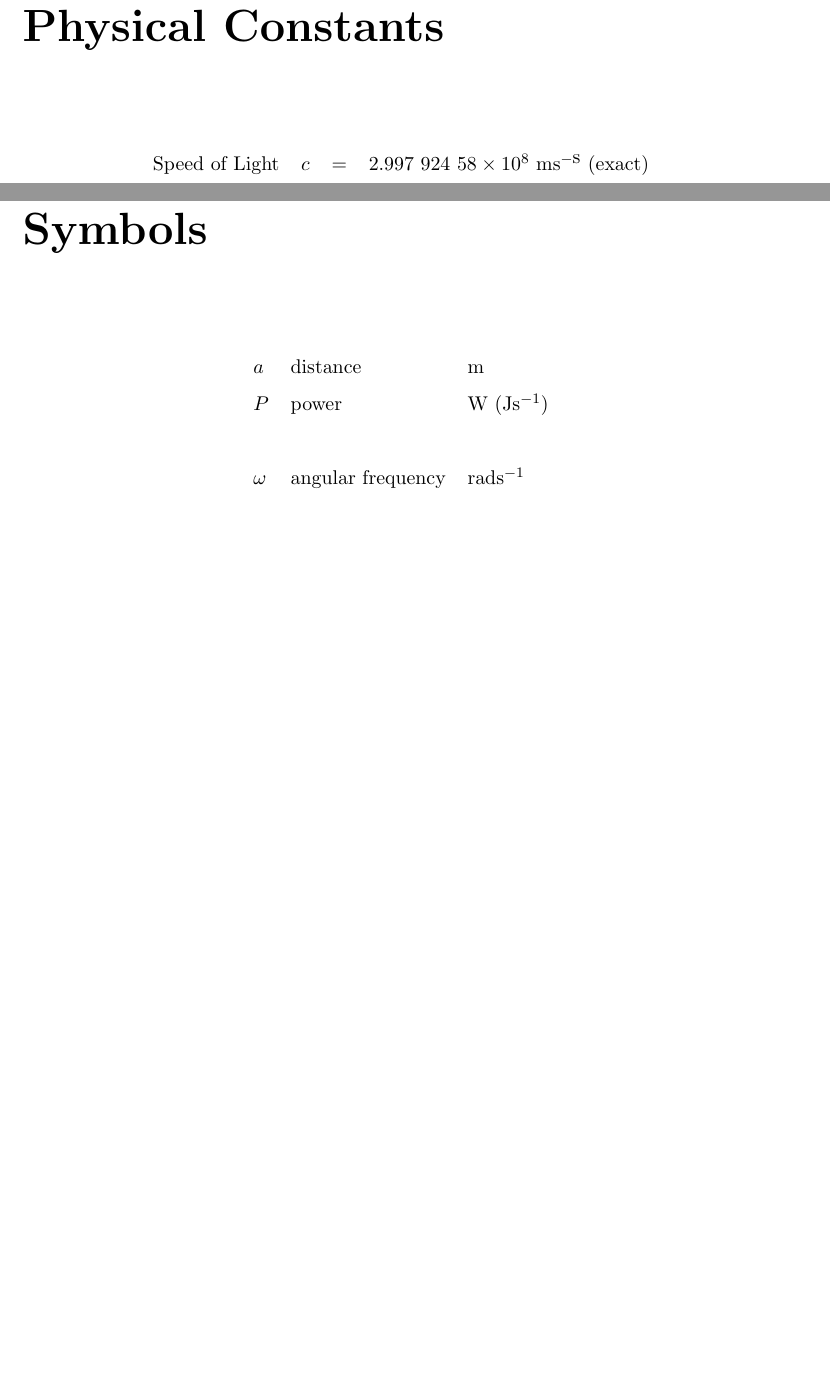
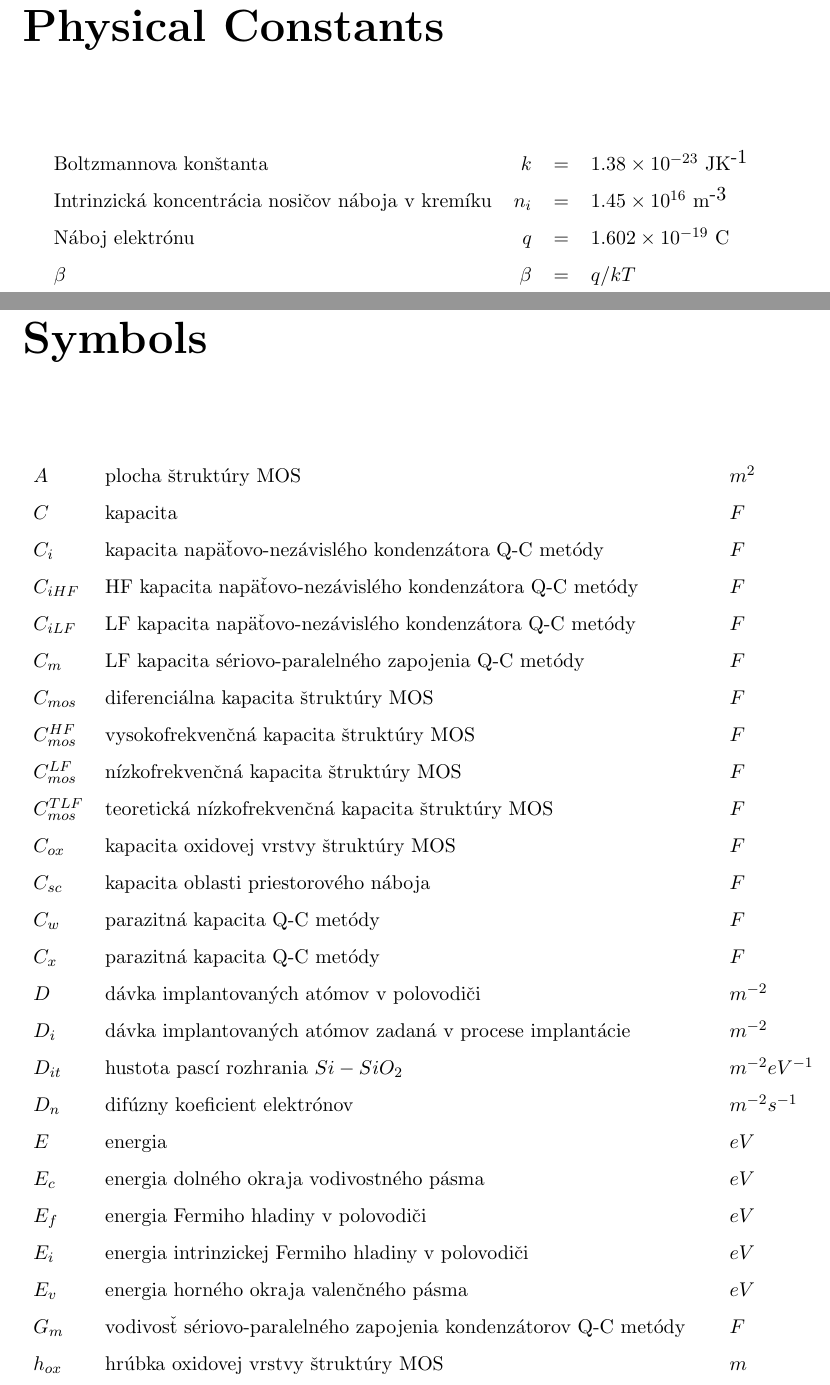
Before and after one commit to vbotka/thesis, a LaTeX thesis (main.tex, which reads Title/Constants.tex, Title/Symbols.tex): two parts of pages 12 and 13 of 109 before the commit and two parts of pages 12 and 13 of 111 after it, joined at a grey line, cut so that both start at the same text, the shorter picture padded with empty space. Compiled offline with pdfLaTeX.

Commit message:
Abbreviations, Constants and Symbols completed

```diff
--- a/Title/Constants.tex
+++ b/Title/Constants.tex
@@ -1,6 +1,8 @@
 \listofconstants{lrcl} % Include a list of Physical Constants (a four column table)
 {
-
-Speed of Light & $c$ & $=$ & $2.997\ 924\ 58\times10^{8}\ \mbox{ms}^{-\mbox{s}}$ (exact)\\
+Boltzmannova konštanta & $k$ & $=$ & $1.38\times10^{-23}\ \mbox{JK}^{\mbox{-1}}$ \\
+Intrinzická koncentrácia nosičov náboja v kremíku & $n_i$ & $=$ & $1.45\times10^{16}\ \mbox{m}^{\mbox{-3}}$ \\
+Náboj elektrónu & $q$ & $=$ & $1.602\times10^{-19}\ \mbox{C}$ \\
+$\beta$ & $\beta$ & $=$ & ${q} / {kT}$ \\
 % Constant Name & Symbol & = & Constant Value (with units) \\
 }
--- a/Title/Symbols.tex
+++ b/Title/Symbols.tex
@@ -1,9 +1,74 @@
 \listofnomenclature{lll} % Include a list of Symbols (a three column table)
 {
-$a$ & distance & m \\
-$P$ & power & W (Js$^{-1}$) \\
 % Symbol & Name & Unit \\
+$A$ & plocha štruktúry MOS & $m^2$ \\
+$C$ & kapacita & $F$ \\
+$C_{i}$ & kapacita napäťovo-nezávislého kondenzátora Q-C metódy & $F$ \\
+$C_{iHF}$ & HF kapacita napäťovo-nezávislého kondenzátora Q-C metódy & $F$ \\
+$C_{iLF}$ & LF kapacita napäťovo-nezávislého kondenzátora Q-C metódy & $F$ \\
+$C_{m}$ & LF kapacita sériovo-paralelného zapojenia Q-C metódy & $F$ \\
+$C_{mos}$ & diferenciálna kapacita štruktúry MOS & $F$ \\
+$C_{mos}^{HF}$ & vysokofrekvenčná kapacita štruktúry MOS & $F$ \\
+$C_{mos}^{LF}$ & nízkofrekvenčná kapacita štruktúry MOS & $F$ \\
+$C_{mos}^{TLF}$ & teoretická nízkofrekvenčná kapacita štruktúry MOS & $F$ \\
+$C_{ox}$ & kapacita oxidovej vrstvy štruktúry MOS & $F$ \\
+$C_{sc}$ & kapacita oblasti priestorového náboja & $F$ \\
+$C_{w}$ & parazitná kapacita Q-C metódy & $F$ \\
+$C_{x}$ & parazitná kapacita Q-C metódy & $F$ \\
+$D$ & dávka implantovaných atómov v polovodiči & $m^{-2}$ \\
+$D_{i}$ & dávka implantovaných atómov zadaná v procese implantácie & $m^{-2}$ \\
+$D_{it}$ & hustota pascí rozhrania $Si-SiO_2$ & $m^{-2}eV^{-1}$ \\
+$D_{n}$ & difúzny koeficient elektrónov & $m^{-2}s^{-1}$ \\
+$E$ & energia & $eV$ \\
+$E_{c}$ & energia dolného okraja vodivostného pásma & $eV$ \\
+$E_{f}$ & energia Fermiho hladiny v polovodiči & $eV$ \\
+$E_{i}$ & energia intrinzickej Fermiho hladiny v polovodiči & $eV$ \\
+$E_{v}$ & energia horného okraja valenčného pásma & $eV$ \\
+$G_{m}$ & vodivosť sériovo-paralelného zapojenia kondenzátorov Q-C metódy & $F$ \\
+$h_{ox}$ & hrúbka oxidovej vrstvy štruktúry MOS & $m$ \\
+$I,i$ & elektrický prúd & $A$ \\
+$I_{g}$ & generačný prúd minoritných nosičov náboja & $A$ \\
+$L_{D}$ & Debayova dľžka & $m$ \\
+$L_{DE}$ & extrinzická Debayova dľžka & $m$ \\
+$N$ & koncentrácia dotojúcich prímesí v polovodiči & $m^{-3}$ \\
+$n$ & koncentrácia elektrónov v polovodiči & $m^{-3}$ \\
+$N_{A}$ & koncentrácia akceptorov & $m^{-3}$ \\
+$N_{b}$ & koncentrácia substrátu & $m^{-3}$ \\
+$N_{D}$ & koncentrácia donorov & $m^{-3}$ \\
+$N_{max}$ & maximálna koncentrácia dotujúcich prímesí v polovodiči & $m^{-3}$ \\
+$P$ & koncentrácia dier v polovodiči & $m^{-3}$ \\
+$Q$ & elektrický náboj & $C$ \\
+$Q_{dc}$ & poruchový náboj v $SiO_2$ a na rozhraní s polovodičom a kovom & $C$ \\
+$R_{p}$ & stredná hodnota rozloženia implantovaných atómov v polovodiči & $m$ \\
+$\Delta R_{p}$ & rozptyl rozloženia implantovaných atómov v polovodiči & $m$ \\
+$T$ & teplota & $K$ \\
+$t$ & čas & $s$ \\
+$u$ & normovaný elektrický potenciál v polovodiči & \\
+$u_f$ & normovaný Fermiho potenciál v polovodiči & \\
+$u_s$ & normovaný potenciál na povrchu polovodiča & \\
+$V$ & napätie & $V$ \\
+$V_a$ & napätie na sériovo-paralelnom zapojení kondenzátorov Q-C metódy & $V$ \\
+$V_{fb}$ & napätie vyrovnaných pásov štruktúry MOS & $V$ \\
+$V_{g}$ & napätie na hradlovej elektróde štruktúry MOS & $V$ \\
+$V_i$ & napätie v spoločnom bode sériovo-paralelného zapojenia Q-C metódy & $V$ \\
+$V_{ox}$ & úbytok napätia na oxidovej vrstve štruktúry MOS & $V$ \\
+$w$ & šírka oblasti priestorového náboja & $m$ \\
+$x$ & vzdialenosť & $m$ \\
+$\overline z$ & stredná hodnota náhodnej premennej z & \\
+$\delta z$ & rozptyl náhodnej premennej z & \\
+$z^{'}$ & priestorová derivácia náhodnej premennej z & \\
+
 & & \\ % Gap to separate the Roman symbols from the Greek
-$\omega$ & angular frequency & rads$^{-1}$ \\
+$\epsilon$ & permitivita & $Fm^{-1}$ \\
+$\epsilon_s$ & permitivita $Si$ & $Fm^{-1}$ \\
+$\epsilon_{ox}$ & permitivita $SiO_2$  & $Fm^{-1}$ \\
+$\varphi$ & elektrický potenciál & $V$ \\
+$\varphi_{ms}$ & rozdiel výstupných potenciálov kovu a polovodiča & $V$ \\
+$\varphi_{s}$ & úbytok napätia na vrstve polovodiča (povrchový potenciál) & $V$ \\
+$\mu_{n}$ & pohyblivosť elektrónov v polovodiči & $m^2V^{-1}s^{-1}$ \\
+$\mu_{p}$ & pohyblivosť dier v polovodiči & $m^2V^{-1}s^{-1}$ \\
+$\omega$ & uhlová frekvencia & $s^{-1}$ \\
+$\tau_g$ & generačná doba minoritných nosičov náboja & $s$ \\
+
 % Symbol & Name & Unit \\
 }
```
Also changed, not shown: Title/Abbreviations.tex (+8 -1 lines).
